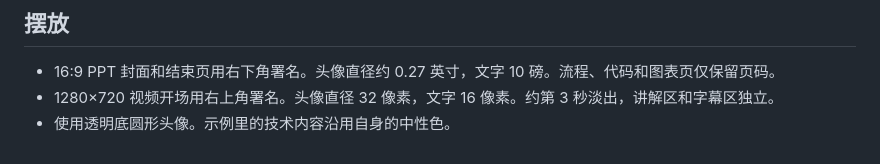
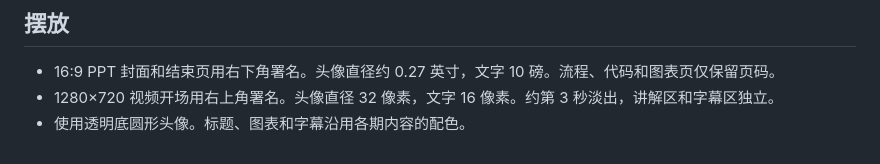
Before and after one commit to HEXING19/Personal-Band, a Markdown page: source/video/DESIGN.md, the part around the change. Drawn GitHub-style.

```diff
--- a/source/video/DESIGN.md
+++ b/source/video/DESIGN.md
@@ -6,4 +6,4 @@
 
 - 16:9 PPT 封面和结束页用右下角署名。头像直径约 0.27 英寸，文字 10 磅。流程、代码和图表页仅保留页码。
 - 1280×720 视频开场用右上角署名。头像直径 32 像素，文字 16 像素。约第 3 秒淡出，讲解区和字幕区独立。
-- 使用透明底圆形头像。示例里的技术内容沿用自身的中性色。
+- 使用透明底圆形头像。标题、图表和字幕沿用各期内容的配色。
```
Also changed, not shown: BRAND-GUIDE.md (+2 -3 lines), README.md (+2 -2 lines), output/he19-brand-assets.png, previews/video-keyframes.png, 2 other files.
